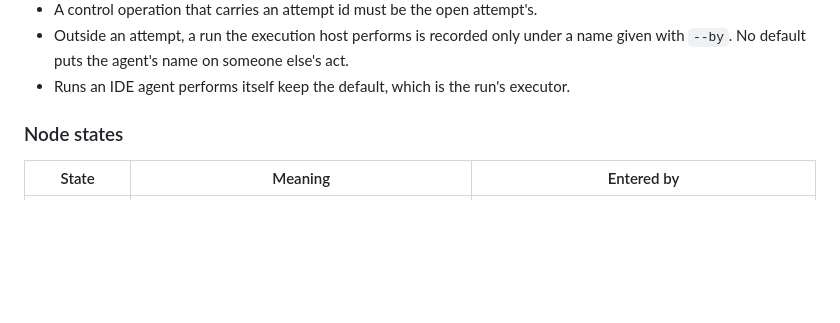
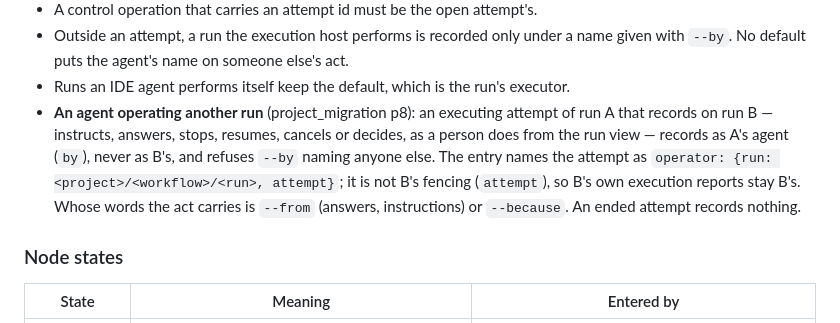
Before and after one commit to iwaag/agdevworld, a Markdown page: workflow_editor/docs/runs.md, the part around the change. Drawn GitHub-style; blank space fills up the shorter version.

Commit message:
WFE docs: an agent operating another run records as itself (operator); saves name their base revision (project_migration p8 step 2)
Co-Authored-By: Claude Opus 5.5 <noreply@anthropic.com>

```diff
--- a/workflow_editor/docs/runs.md
+++ b/workflow_editor/docs/runs.md
@@ -249,6 +249,14 @@ a name. Both are declarations, as approvers are. **Who records (p9):**
   else's act.
 - Runs an IDE agent performs itself keep the default, which is the run's
   executor.
+- **An agent operating another run** (project_migration p8): an executing
+  attempt of run A that records on run B — instructs, answers, stops,
+  resumes, cancels or decides, as a person does from the run view — records
+  as A's agent (`by`), never as B's, and refuses `--by` naming anyone else.
+  The entry names the attempt as `operator: {run: <project>/<workflow>/<run>,
+  attempt}`; it is not B's fencing (`attempt`), so B's own execution reports
+  stay B's. Whose words the act carries is `--from` (answers, instructions)
+  or `--because`. An ended attempt records nothing.
 
 ### Node states
 
```
Also changed, not shown: workflow_editor/docs/contract.md (+7 -0 lines).
